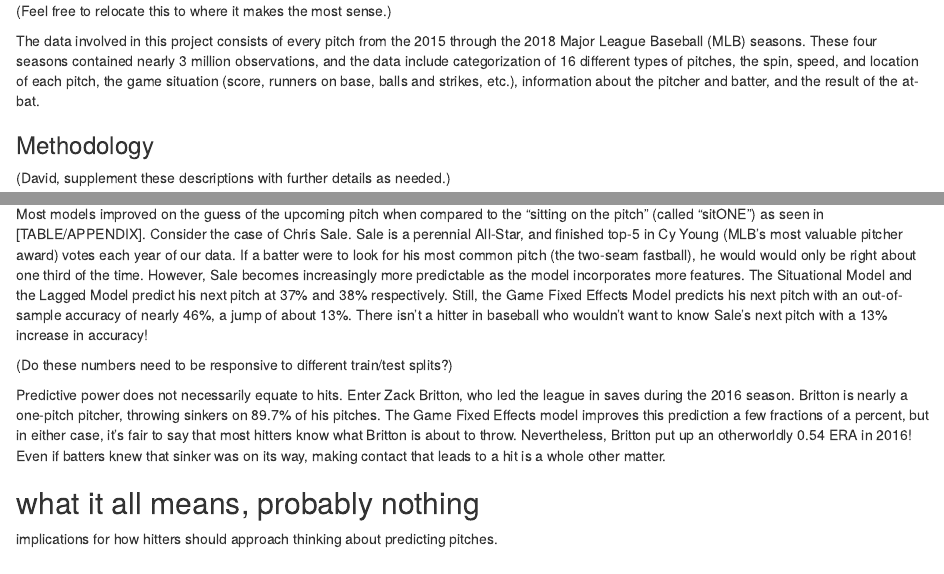
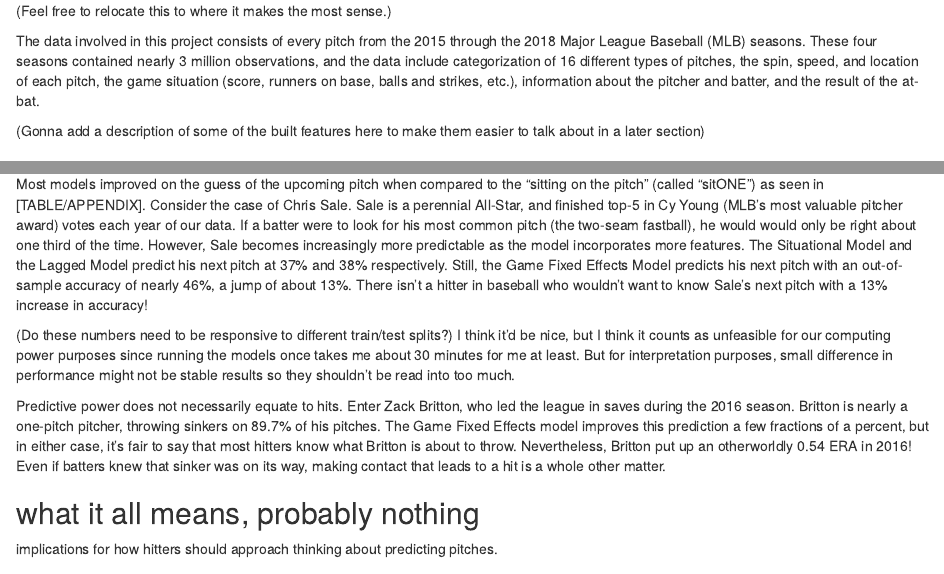
Before and after one commit to dascolari/starting_rotation, an R Markdown document (starting_rotation/predipitch.Rmd): the page in a window 1100 px wide, from 850 px down, and a second part further down, joined at a grey line. Rendered offline with R 4.5, knitr and Pandoc, with nearby package versions.

Commit message:
some notes added

```diff
--- a/starting_rotation/predipitch.Rmd
+++ b/starting_rotation/predipitch.Rmd
@@ -58,6 +58,8 @@ Also look at the by pitch performance. Seems like there's a tradeoff between acc
 
 The data involved in this project consists of every pitch from the 2015 through the 2018 Major League Baseball (MLB) seasons. These four seasons contained nearly 3 million observations, and the data include categorization of 16 different types of pitches, the spin, speed, and location of each pitch, the game situation (score, runners on base, balls and strikes, etc.), information about the pitcher and batter, and the result of the at-bat.
 
+(Gonna add a description of some of the built features here to make them easier to talk about in a later section)
+
 ### Methodology
 
 (David, supplement these descriptions with further details as needed.)
@@ -81,6 +83,7 @@ The third and final random forest uses nearly every feature from the dataset to
 Most models improved on the guess of the upcoming pitch when compared to the "sitting on the pitch" (called "sitONE") as seen in [TABLE/APPENDIX]. Consider the case of Chris Sale. Sale is a perennial All-Star, and finished top-5 in Cy Young (MLB's most valuable pitcher award) votes each year of our data. If a batter were to look for his most common pitch (the two-seam fastball), he would would only be right about one third of the time. However, Sale becomes increasingly more predictable as the model incorporates more features. The Situational Model and the Lagged Model predict his next pitch at 37% and 38% respectively. Still, the Game Fixed Effects Model predicts his next pitch with an out-of-sample accuracy of nearly 46%, a jump of about 13%. There isn't a hitter in baseball who wouldn't want to know Sale's next pitch with a 13% increase in accuracy!
 
 (Do these numbers need to be responsive to different train/test splits?)
+I think it'd be nice, but I think it counts as unfeasible for our computing power purposes since running the models once takes me about 30 minutes for me at least. But for interpretation purposes, small difference in performance might not be stable results so they shouldn't be read into too much.
 
 Predictive power does not necessarily equate to hits. Enter Zack Britton, who led the league in saves during the 2016 season. Britton is nearly a one-pitch pitcher, throwing sinkers on 89.7% of his pitches. The Game Fixed Effects model improves this prediction a few fractions of a percent, but in either case, it's fair to say that most hitters know what Britton is about to throw. Nevertheless, Britton put up an otherworldly 0.54 ERA in 2016! Even if batters knew that sinker was on its way, making contact that leads to a hit is a whole other matter.
 
```
Also changed, not shown: starting_rotation/predipitch.html, 1 other file.
